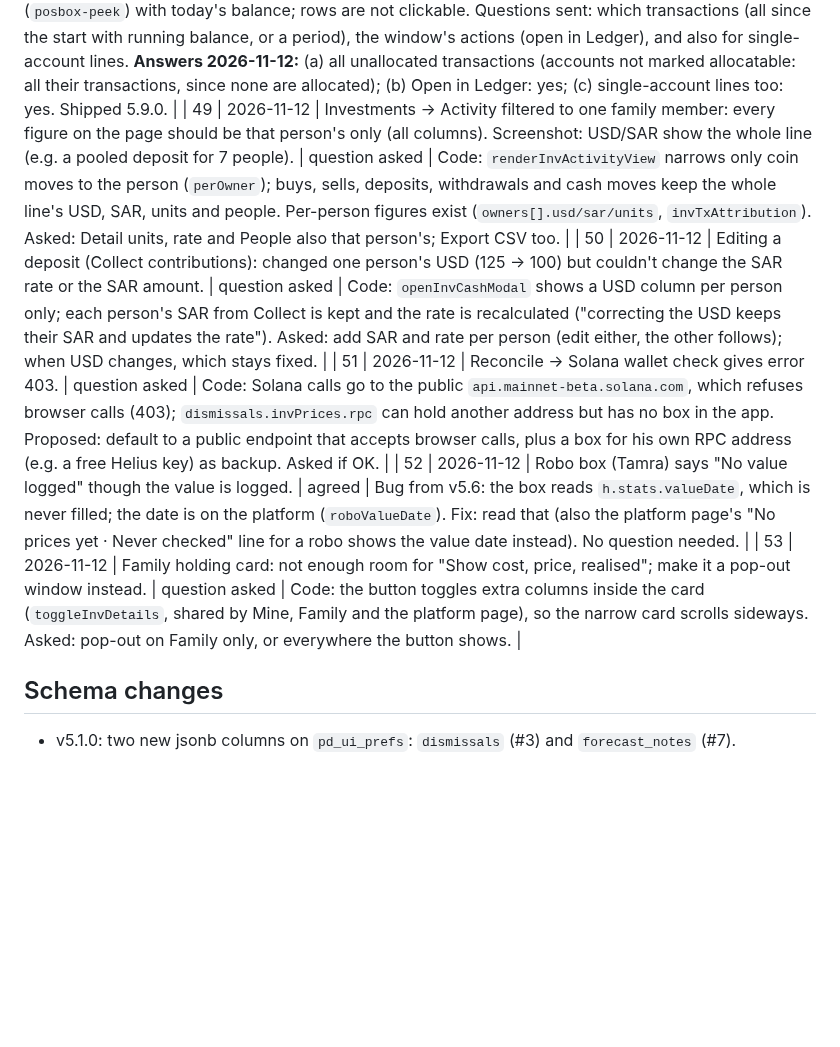
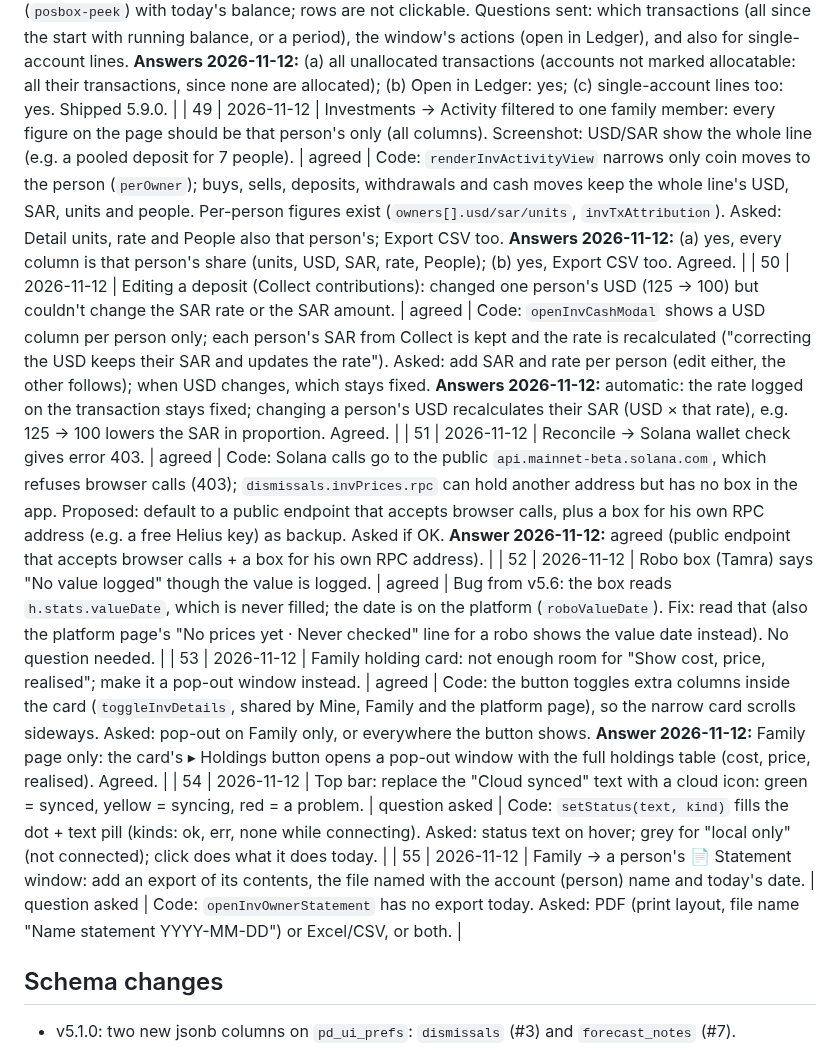
Before and after one commit to drmohanadmusa-ui/Public, a Markdown page: dev/ledgeros/FEEDBACK.md, the part around the change. GitHub-like rendering; blank space fills up the shorter version.

Commit message:
LedgerOS tracker: #49-#53 answers, #54-#55 logged
Co-Authored-By: Claude Opus 5.5 <noreply@anthropic.com>
Claude-Session: https://claude.ai/code/session_01WGYRyzzVBTYw5ZceavLRka

```diff
--- a/dev/ledgeros/FEEDBACK.md
+++ b/dev/ledgeros/FEEDBACK.md
@@ -54,11 +54,13 @@ Status: **open** (not discussed), **question asked**, **agreed** (ready to build
 | 46 | 2026-11-12 | Dashboard Bank accounts (statement balance boxes): accept a calculation and show the result, e.g. +500-150 shows 350. | shipped 5.9.0 | Code: `saveStmtBalance` only strips commas, so a sum is saved as not-a-number. Asked: + and − only, or also × ÷ and brackets; also in the #44 window. **Answers 2026-11-12:** + and − are enough; Enter saves and shows the result; also in the #44 window. Shipped 5.9.0. |
 | 47 | 2026-11-12 | Dashboard: clicking any button makes the Budget this month bars reload; they shouldn't. | shipped 5.9.0 | Cause: every Dashboard action redraws the whole Dashboard and the bars' grow-in animation (`grow-x`) plays again. Fix: animate only on the first draw of the Dashboard (like the KPI count-up, `dashboardNeedsCountUp`). No question needed. Shipped 5.9.0 (Budget this month bars only; the Cash flow bars still replay, not asked). |
 | 48 | 2026-11-12 | Dashboard position boxes (screenshot: Cash Bank Account box, Short Term Liabilities opened): clicking a sub account should open a window with the transactions that make up its number. | shipped 5.9.0 | Code: an opened line lists accounts (`posbox-peek`) with today's balance; rows are not clickable. Questions sent: which transactions (all since the start with running balance, or a period), the window's actions (open in Ledger), and also for single-account lines. **Answers 2026-11-12:** (a) all unallocated transactions (accounts not marked allocatable: all their transactions, since none are allocated); (b) Open in Ledger: yes; (c) single-account lines too: yes. Shipped 5.9.0. |
-| 49 | 2026-11-12 | Investments → Activity filtered to one family member: every figure on the page should be that person's only (all columns). Screenshot: USD/SAR show the whole line (e.g. a pooled deposit for 7 people). | question asked | Code: `renderInvActivityView` narrows only coin moves to the person (`perOwner`); buys, sells, deposits, withdrawals and cash moves keep the whole line's USD, SAR, units and people. Per-person figures exist (`owners[].usd/sar/units`, `invTxAttribution`). Asked: Detail units, rate and People also that person's; Export CSV too. |
-| 50 | 2026-11-12 | Editing a deposit (Collect contributions): changed one person's USD (125 → 100) but couldn't change the SAR rate or the SAR amount. | question asked | Code: `openInvCashModal` shows a USD column per person only; each person's SAR from Collect is kept and the rate is recalculated ("correcting the USD keeps their SAR and updates the rate"). Asked: add SAR and rate per person (edit either, the other follows); when USD changes, which stays fixed. |
-| 51 | 2026-11-12 | Reconcile → Solana wallet check gives error 403. | question asked | Code: Solana calls go to the public `api.mainnet-beta.solana.com`, which refuses browser calls (403); `dismissals.invPrices.rpc` can hold another address but has no box in the app. Proposed: default to a public endpoint that accepts browser calls, plus a box for his own RPC address (e.g. a free Helius key) as backup. Asked if OK. |
+| 49 | 2026-11-12 | Investments → Activity filtered to one family member: every figure on the page should be that person's only (all columns). Screenshot: USD/SAR show the whole line (e.g. a pooled deposit for 7 people). | agreed | Code: `renderInvActivityView` narrows only coin moves to the person (`perOwner`); buys, sells, deposits, withdrawals and cash moves keep the whole line's USD, SAR, units and people. Per-person figures exist (`owners[].usd/sar/units`, `invTxAttribution`). Asked: Detail units, rate and People also that person's; Export CSV too. **Answers 2026-11-12:** (a) yes, every column is that person's share (units, USD, SAR, rate, People); (b) yes, Export CSV too. Agreed. |
+| 50 | 2026-11-12 | Editing a deposit (Collect contributions): changed one person's USD (125 → 100) but couldn't change the SAR rate or the SAR amount. | agreed | Code: `openInvCashModal` shows a USD column per person only; each person's SAR from Collect is kept and the rate is recalculated ("correcting the USD keeps their SAR and updates the rate"). Asked: add SAR and rate per person (edit either, the other follows); when USD changes, which stays fixed. **Answers 2026-11-12:** automatic: the rate logged on the transaction stays fixed; changing a person's USD recalculates their SAR (USD × that rate), e.g. 125 → 100 lowers the SAR in proportion. Agreed. |
+| 51 | 2026-11-12 | Reconcile → Solana wallet check gives error 403. | agreed | Code: Solana calls go to the public `api.mainnet-beta.solana.com`, which refuses browser calls (403); `dismissals.invPrices.rpc` can hold another address but has no box in the app. Proposed: default to a public endpoint that accepts browser calls, plus a box for his own RPC address (e.g. a free Helius key) as backup. Asked if OK. **Answer 2026-11-12:** agreed (public endpoint that accepts browser calls + a box for his own RPC address). |
 | 52 | 2026-11-12 | Robo box (Tamra) says "No value logged" though the value is logged. | agreed | Bug from v5.6: the box reads `h.stats.valueDate`, which is never filled; the date is on the platform (`roboValueDate`). Fix: read that (also the platform page's "No prices yet · Never checked" line for a robo shows the value date instead). No question needed. |
-| 53 | 2026-11-12 | Family holding card: not enough room for "Show cost, price, realised"; make it a pop-out window instead. | question asked | Code: the button toggles extra columns inside the card (`toggleInvDetails`, shared by Mine, Family and the platform page), so the narrow card scrolls sideways. Asked: pop-out on Family only, or everywhere the button shows. |
+| 53 | 2026-11-12 | Family holding card: not enough room for "Show cost, price, realised"; make it a pop-out window instead. | agreed | Code: the button toggles extra columns inside the card (`toggleInvDetails`, shared by Mine, Family and the platform page), so the narrow card scrolls sideways. Asked: pop-out on Family only, or everywhere the button shows. **Answer 2026-11-12:** Family page only: the card's ▸ Holdings button opens a pop-out window with the full holdings table (cost, price, realised). Agreed. |
+| 54 | 2026-11-12 | Top bar: replace the "Cloud synced" text with a cloud icon: green = synced, yellow = syncing, red = a problem. | question asked | Code: `setStatus(text, kind)` fills the dot + text pill (kinds: ok, err, none while connecting). Asked: status text on hover; grey for "local only" (not connected); click does what it does today. |
+| 55 | 2026-11-12 | Family → a person's 📄 Statement window: add an export of its contents, the file named with the account (person) name and today's date. | question asked | Code: `openInvOwnerStatement` has no export today. Asked: PDF (print layout, file name "Name statement YYYY-MM-DD") or Excel/CSV, or both. |
 
 ## Schema changes
 - v5.1.0: two new jsonb columns on `pd_ui_prefs`: `dismissals` (#3) and `forecast_notes` (#7).
```
